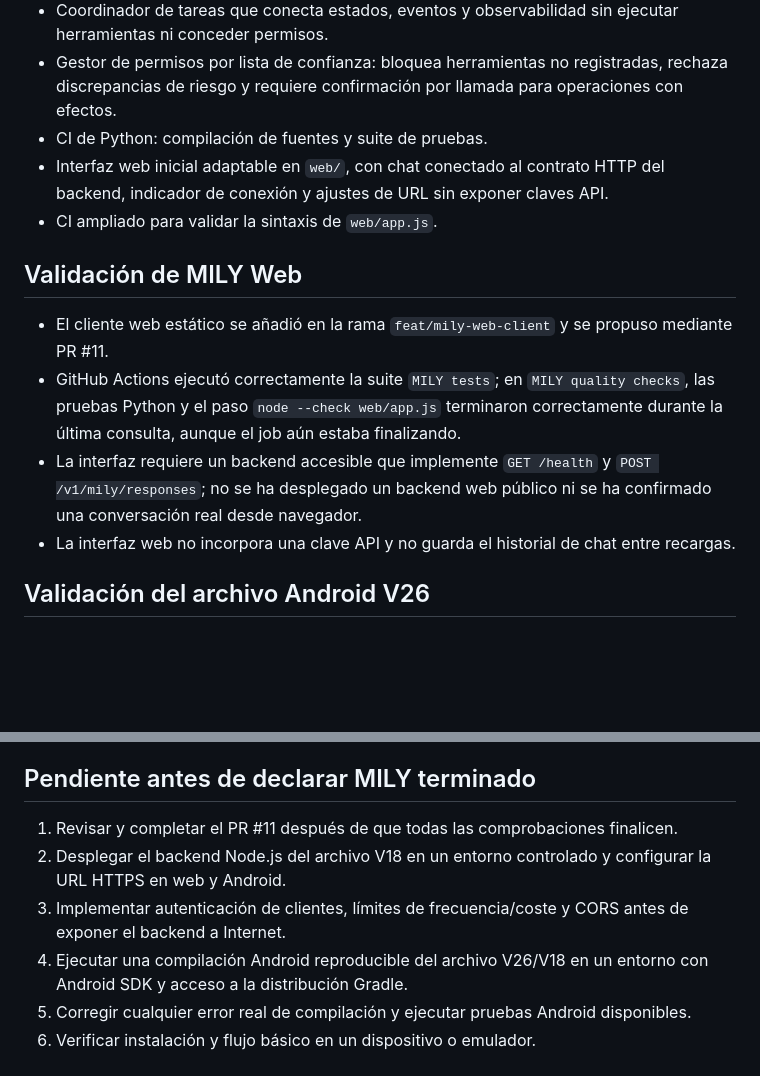
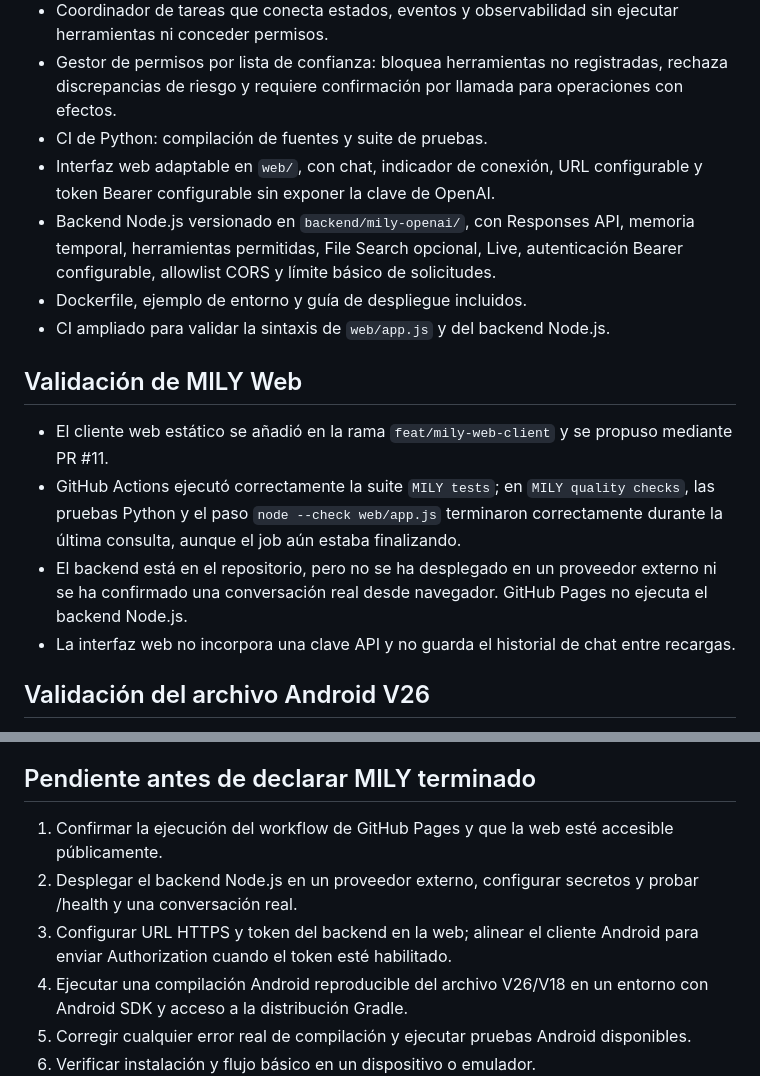
Before and after one commit to reyesxavier083-blip/Mily, a Markdown page: docs/STATUS.md, 2 parts joined by grey strips. GitHub-like rendering; blank space fills up the shorter version.

Commit message:
Update MILY backend integration and deployment status

```diff
--- a/docs/STATUS.md
+++ b/docs/STATUS.md
@@ -13,14 +13,16 @@
 - Coordinador de tareas que conecta estados, eventos y observabilidad sin ejecutar herramientas ni conceder permisos.
 - Gestor de permisos por lista de confianza: bloquea herramientas no registradas, rechaza discrepancias de riesgo y requiere confirmación por llamada para operaciones con efectos.
 - CI de Python: compilación de fuentes y suite de pruebas.
-- Interfaz web inicial adaptable en `web/`, con chat conectado al contrato HTTP del backend, indicador de conexión y ajustes de URL sin exponer claves API.
-- CI ampliado para validar la sintaxis de `web/app.js`.
+- Interfaz web adaptable en `web/`, con chat, indicador de conexión, URL configurable y token Bearer configurable sin exponer la clave de OpenAI.
+- Backend Node.js versionado en `backend/mily-openai/`, con Responses API, memoria temporal, herramientas permitidas, File Search opcional, Live, autenticación Bearer configurable, allowlist CORS y límite básico de solicitudes.
+- Dockerfile, ejemplo de entorno y guía de despliegue incluidos.
+- CI ampliado para validar la sintaxis de `web/app.js` y del backend Node.js.
 
 ## Validación de MILY Web
 
 - El cliente web estático se añadió en la rama `feat/mily-web-client` y se propuso mediante PR #11.
 - GitHub Actions ejecutó correctamente la suite `MILY tests`; en `MILY quality checks`, las pruebas Python y el paso `node --check web/app.js` terminaron correctamente durante la última consulta, aunque el job aún estaba finalizando.
-- La interfaz requiere un backend accesible que implemente `GET /health` y `POST /v1/mily/responses`; no se ha desplegado un backend web público ni se ha confirmado una conversación real desde navegador.
+- El backend está en el repositorio, pero no se ha desplegado en un proveedor externo ni se ha confirmado una conversación real desde navegador. GitHub Pages no ejecuta el backend Node.js.
 - La interfaz web no incorpora una clave API y no guarda el historial de chat entre recargas.
 
 ## Validación del archivo Android V26
@@ -37,9 +39,9 @@ El proyecto Android del archivo V26 no está expandido como fuentes en este repo
 
 ## Pendiente antes de declarar MILY terminado
 
-1. Revisar y completar el PR #11 después de que todas las comprobaciones finalicen.
-2. Desplegar el backend Node.js del archivo V18 en un entorno controlado y configurar la URL HTTPS en web y Android.
-3. Implementar autenticación de clientes, límites de frecuencia/coste y CORS antes de exponer el backend a Internet.
+1. Confirmar la ejecución del workflow de GitHub Pages y que la web esté accesible públicamente.
+2. Desplegar el backend Node.js en un proveedor externo, configurar secretos y probar /health y una conversación real.
+3. Configurar URL HTTPS y token del backend en la web; alinear el cliente Android para enviar Authorization cuando el token esté habilitado.
 4. Ejecutar una compilación Android reproducible del archivo V26/V18 en un entorno con Android SDK y acceso a la distribución Gradle.
 5. Corregir cualquier error real de compilación y ejecutar pruebas Android disponibles.
 6. Verificar instalación y flujo básico en un dispositivo o emulador.
```
